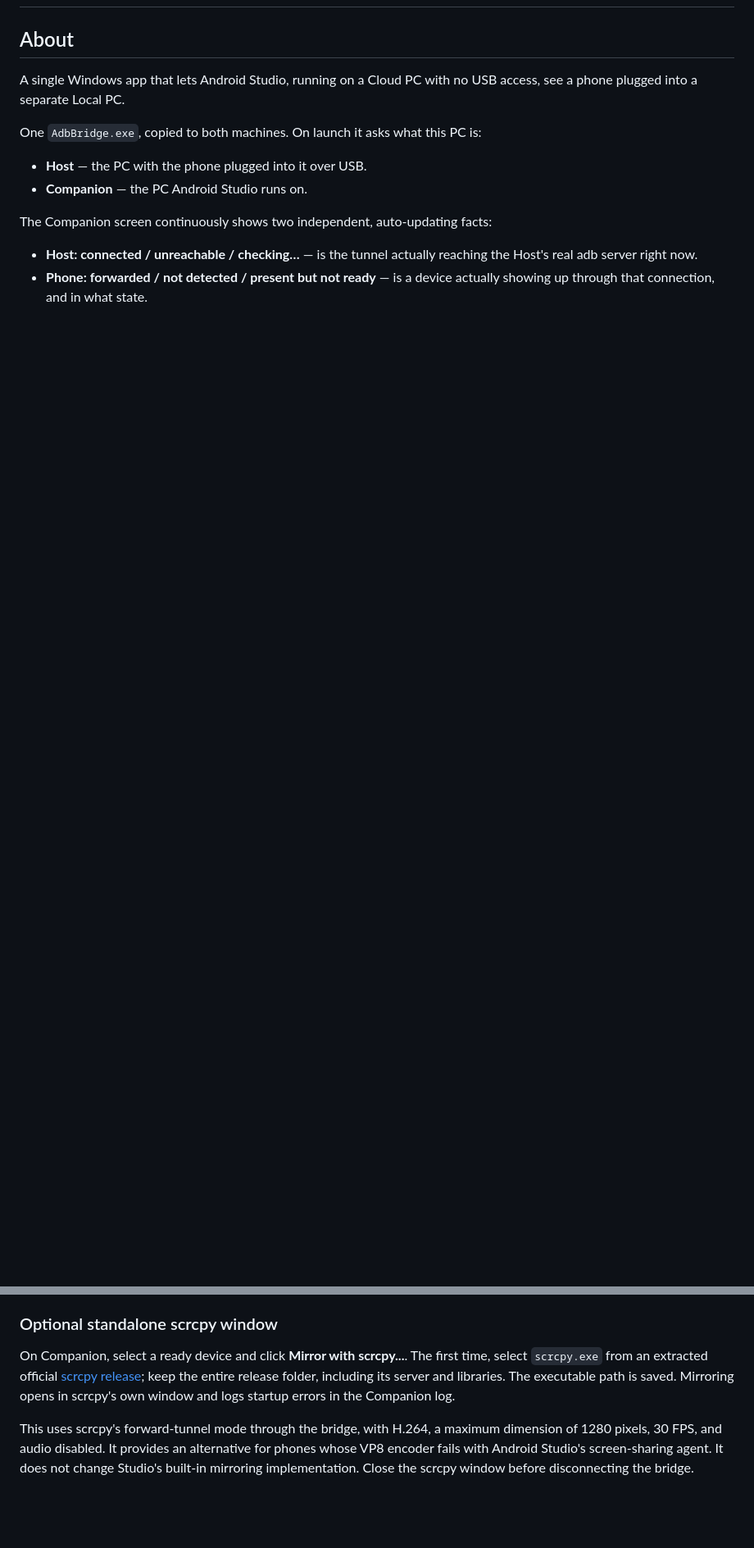
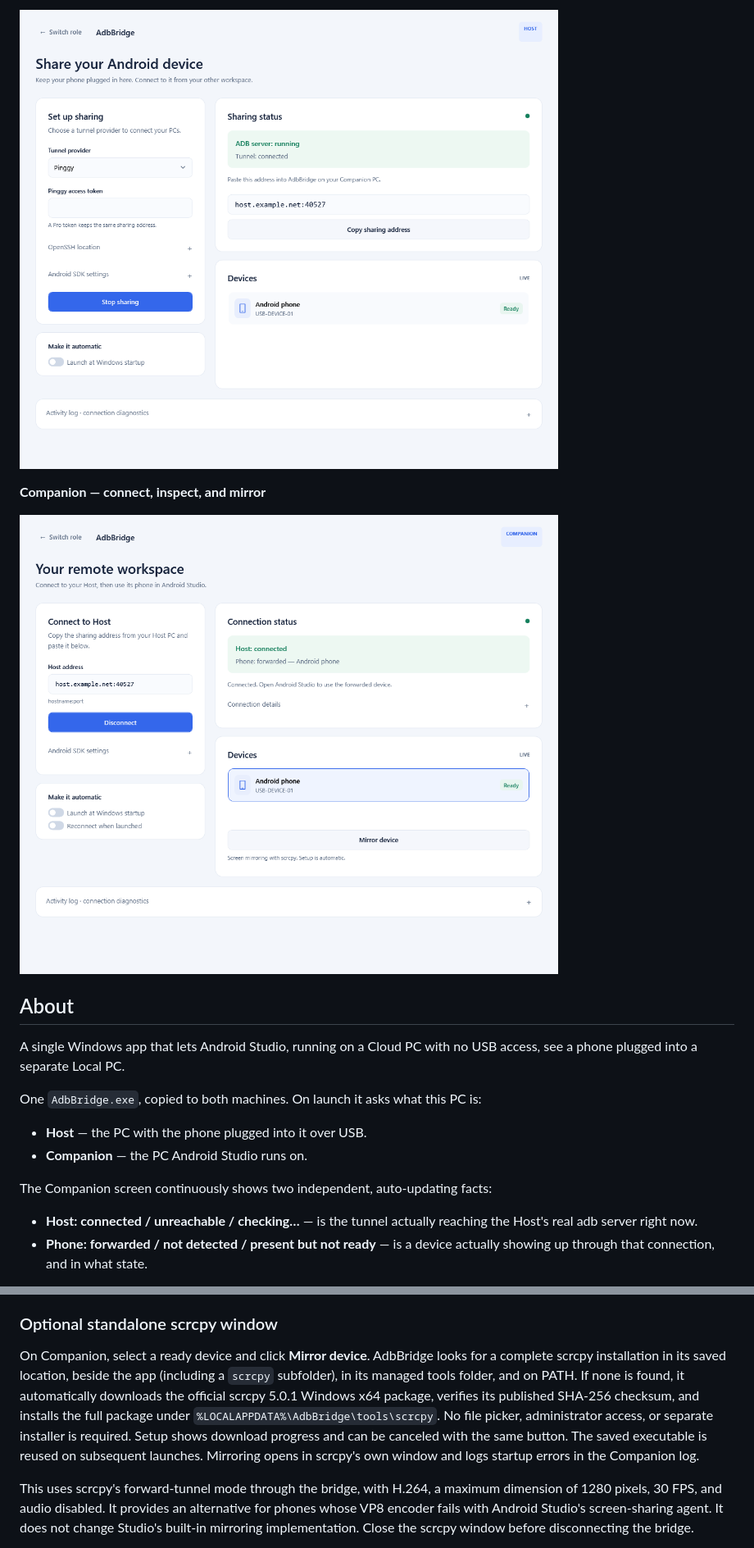
Before and after one commit to blezDev/adbbridge, a Markdown page: README.md, 2 parts joined by grey strips. Shown at 82% size. GitHub-like rendering; pictures changed too: docs/screenshots/companion.png (added), docs/screenshots/host.png (added); blank space fills up the shorter version.

Commit message:
Release v1.0.3 with unified UI, automatic scrcpy setup, and screenshots

```diff
--- a/README.md
+++ b/README.md
@@ -2,3 +17,8 @@
+![AdbBridge Host workspace with sharing address and device status](docs/screenshots/host.png)
+
+**Companion — connect, inspect, and mirror**
+
+![AdbBridge Companion workspace with connection status and device mirroring](docs/screenshots/companion.png)
 
 ## About
 
@@ -136,11 +162,15 @@ phone; successful rendering must be checked on the actual device.
 
 ### Optional standalone scrcpy window
 
-On Companion, select a ready device and click **Mirror with scrcpy...**. The first
-time, select `scrcpy.exe` from an extracted official
-[scrcpy release](https://github.com/Genymobile/scrcpy/releases); keep the entire release
-folder, including its server and libraries. The executable path is saved. Mirroring
-opens in scrcpy's own window and logs startup errors in the Companion log.
+On Companion, select a ready device and click **Mirror device**. AdbBridge looks for
+a complete scrcpy installation in its saved location, beside the app (including a
+`scrcpy` subfolder), in its managed tools folder, and on PATH. If none is found, it
+automatically downloads the official scrcpy 5.0.1 Windows x64 package, verifies its
+published SHA-256 checksum, and installs the full package under
+`%LOCALAPPDATA%\AdbBridge\tools\scrcpy`. No file picker, administrator access, or
+separate installer is required. Setup shows download progress and can be canceled
+with the same button. The saved executable is reused on subsequent launches.
+Mirroring opens in scrcpy's own window and logs startup errors in the Companion log.
 
 This uses scrcpy's forward-tunnel mode through the bridge, with H.264, a maximum
 dimension of 1280 pixels, 30 FPS, and audio disabled. It provides an alternative for
```
Also changed, not shown: other parts of README.md (+21 -0 lines), CHANGELOG.md (added, +28 -0 lines), CLAUDE.md (+34 -0 lines), docs/screenshots/role-chooser.png (added), 13 other files.
